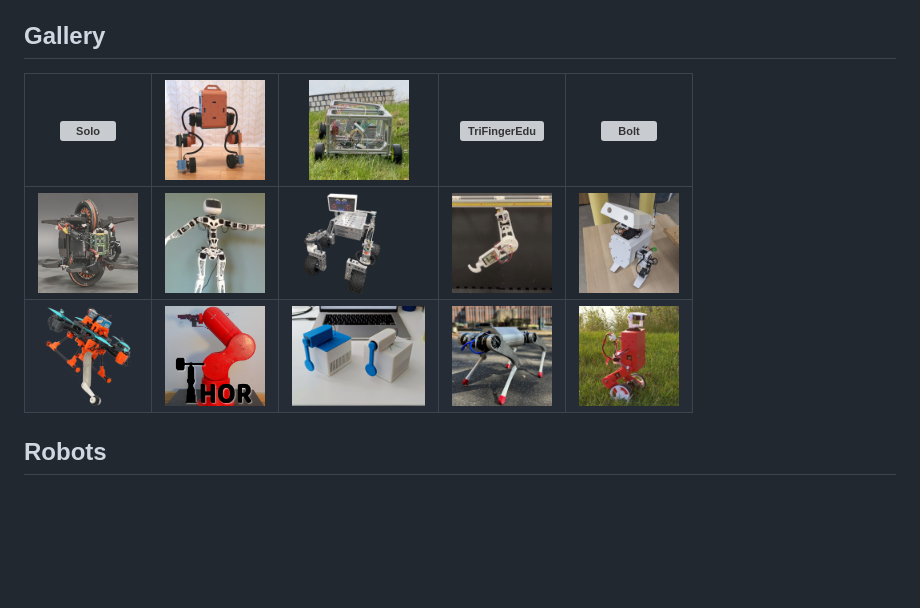
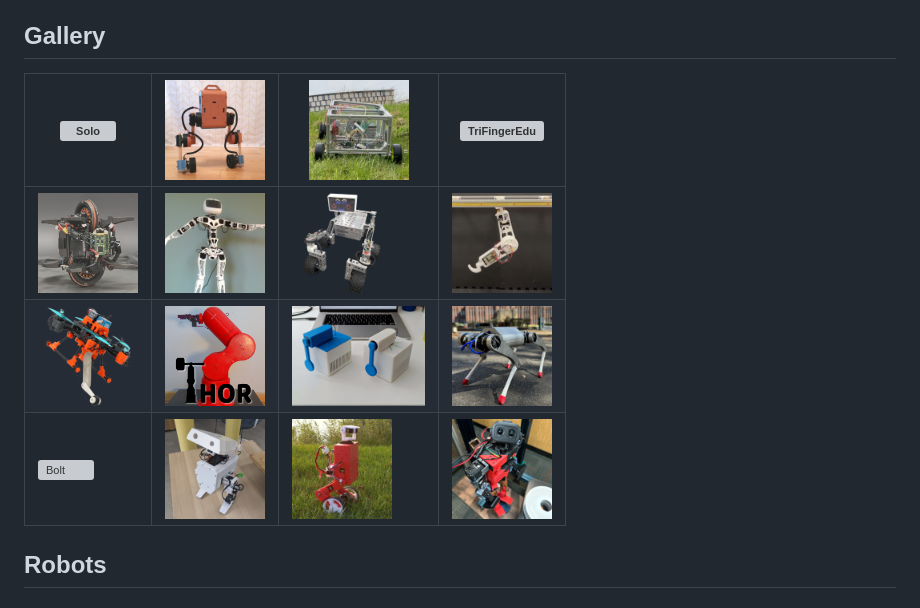
Before and after one commit to stephane-caron/awesome-open-source-robots, a Markdown page: README.md, the part around the change. Rendered like a GitHub page; pictures changed too: gallery/toddlerbot.jpg (added); blank space fills up the shorter version; grey boxes are pictures that could not be loaded.

Commit message:
Add ToddlerBot to the gallery

```diff
--- a/README.md
+++ b/README.md
@@ -18,10 +18,11 @@ A curated list of awesome robots with open source software, open hardware, and i
 
 ## Gallery
 
-| <img src="https://raw.githubusercontent.com/open-dynamic-robot-initiative/open_robot_actuator_hardware/master/mechanics/quadruped_robot_12dof_v1/images/solo12_8.jpg" alt="Solo" height="100"> | <img src="gallery/upkie.jpg" alt="Upkie" height="100"> | <img src="gallery/openscout.jpg" alt="OpenScout" height="100"> | <img src="https://raw.githubusercontent.com/open-dynamic-robot-initiative/open_robot_actuator_hardware/master/mechanics/tri_finger_edu_v1/images/manipulator_platform_1.jpg" alt="TriFingerEdu" height="100"> | <img src="https://raw.githubusercontent.com/open-dynamic-robot-initiative/open_robot_actuator_hardware/master/mechanics/biped_6dof_v1/images/biped_3.jpg" alt="Bolt" height="100"> |
-|--|--|--|--|--|
-| <img src="gallery/wheelbot.jpg" alt="WheelBot" height="100"> | <img src="gallery/poppy-humanoid.jpg" alt="Poppy Humanoid" height="100"> | <img src="gallery/jpl-open-source-rover.png" alt="JPL Open Source Rover" height="100"> | <img src="gallery/acromonk.jpg" alt="Acromonk" height="100"> | <img src="gallery/open-duck-mini.jpg" alt="Open Duck Mini" height="100"> |
-| <img src="gallery/borinot.png" alt="Borinot" height="100"> | <img src="gallery/thor.jpg" alt="Thor" height="100"> | <img src="gallery/furuta-pendulum.jpg" alt="Rotary Inverted Pendulum" height="100"> | <img src="gallery/mevius.jpg" alt="MEVIUS" height="100"> |  <img src="gallery/mabel.jpg" alt="MABEL" height="100"> |  |
+| <img src="https://raw.githubusercontent.com/open-dynamic-robot-initiative/open_robot_actuator_hardware/master/mechanics/quadruped_robot_12dof_v1/images/solo12_8.jpg" alt="Solo" height="100"> | <img src="gallery/upkie.jpg" alt="Upkie" height="100"> | <img src="gallery/openscout.jpg" alt="OpenScout" height="100"> | <img src="https://raw.githubusercontent.com/open-dynamic-robot-initiative/open_robot_actuator_hardware/master/mechanics/tri_finger_edu_v1/images/manipulator_platform_1.jpg" alt="TriFingerEdu" height="100"> |
+|--|--|--|--|
+| <img src="gallery/wheelbot.jpg" alt="WheelBot" height="100"> | <img src="gallery/poppy-humanoid.jpg" alt="Poppy Humanoid" height="100"> | <img src="gallery/jpl-open-source-rover.png" alt="JPL Open Source Rover" height="100"> | <img src="gallery/acromonk.jpg" alt="Acromonk" height="100"> |
+| <img src="gallery/borinot.png" alt="Borinot" height="100"> | <img src="gallery/thor.jpg" alt="Thor" height="100"> | <img src="gallery/furuta-pendulum.jpg" alt="Rotary Inverted Pendulum" height="100"> | <img src="gallery/mevius.jpg" alt="MEVIUS" height="100"> |
+| <img src="https://raw.githubusercontent.com/open-dynamic-robot-initiative/open_robot_actuator_hardware/master/mechanics/biped_6dof_v1/images/biped_3.jpg" alt="Bolt" height="100"> | <img src="gallery/open-duck-mini.jpg" alt="Open Duck Mini" height="100"> | <img src="gallery/mabel.jpg" alt="MABEL" height="100"> | <img src="gallery/toddlerbot.jpg" alt="ToddlerBot" height="100"> |
 
 ## Robots
 
```
